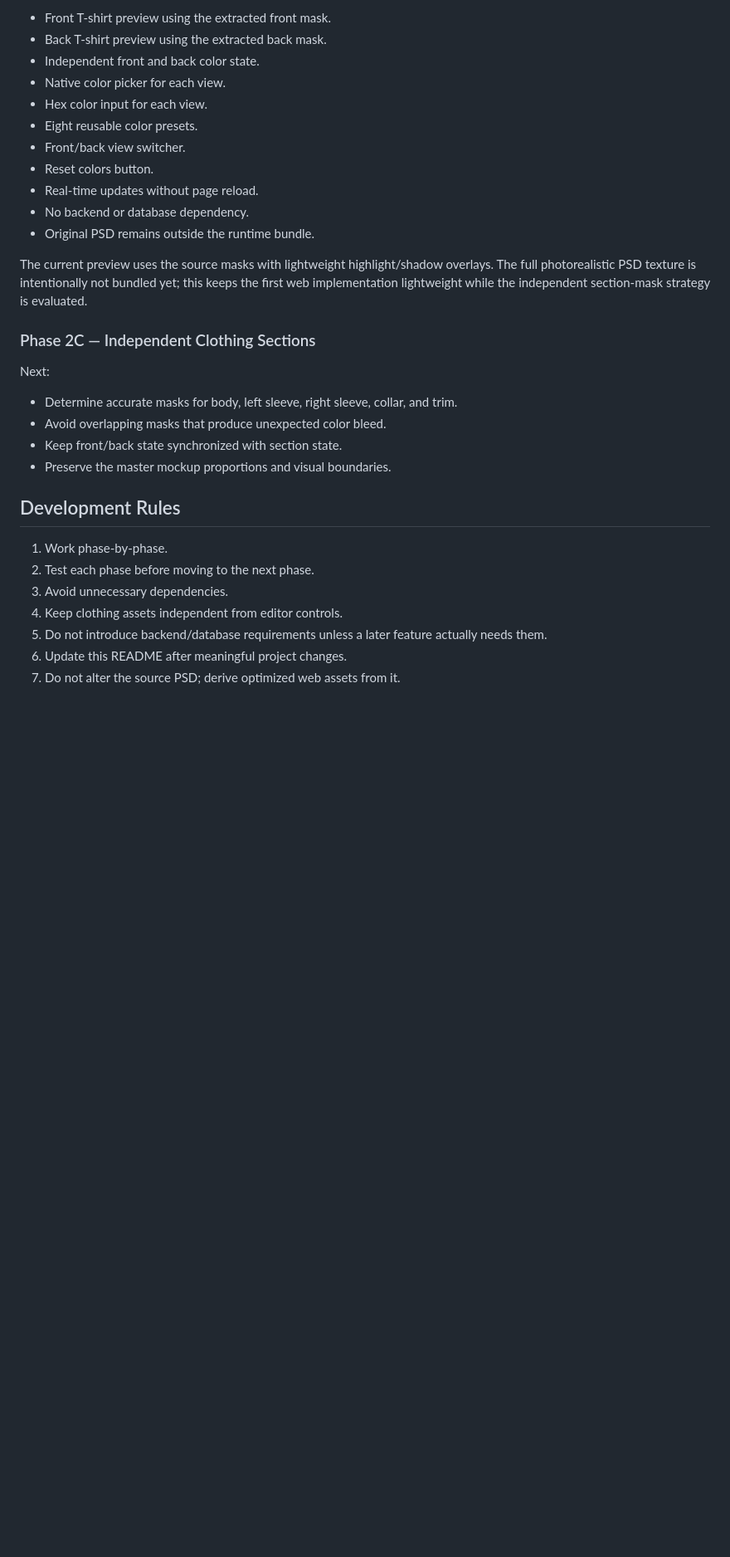
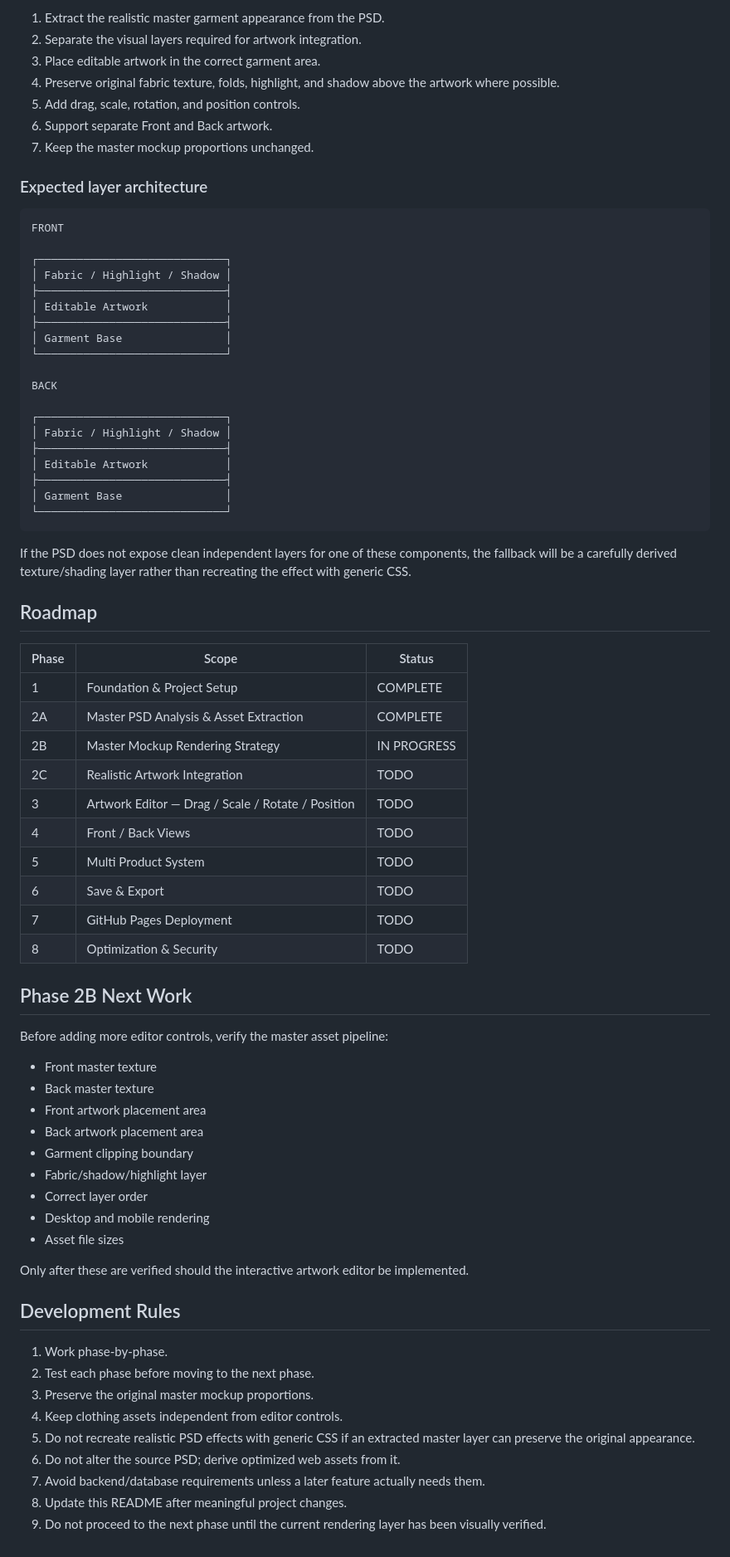
Before and after one commit to noxxadev/clothing-mockup-configurator, a Markdown page: README.md, the part around one of its changes. Shown at 83% size. Drawn GitHub-style; blank space fills up the shorter version.

Commit message:
Switch roadmap to realistic master mockup architecture

````diff
--- a/README.md
+++ b/README.md
@@ -74,33 +62,77 @@ Implemented:
 
-- Front T-shirt preview using the extracted front mask.
-- Back T-shirt preview using the extracted back mask.
-- Independent front and back color state.
-- Native color picker for each view.
-- Hex color input for each view.
-- Eight reusable color presets.
-- Front/back view switcher.
-- Reset colors button.
-- Real-time updates without page reload.
-- No backend or database dependency.
-- Original PSD remains outside the runtime bundle.
+1. Extract the realistic master garment appearance from the PSD.
+2. Separate the visual layers required for artwork integration.
+3. Place editable artwork in the correct garment area.
+4. Preserve original fabric texture, folds, highlight, and shadow above the artwork where possible.
+5. Add drag, scale, rotation, and position controls.
+6. Support separate Front and Back artwork.
+7. Keep the master mockup proportions unchanged.
 
-The current preview uses the source masks with lightweight highlight/shadow overlays. The full photorealistic PSD texture is intentionally not bundled yet; this keeps the first web implementation lightweight while the independent section-mask strategy is evaluated.
+### Expected layer architecture
 
-### Phase 2C — Independent Clothing Sections
+```text
+FRONT
 
-Next:
+┌─────────────────────────────┐
+│ Fabric / Highlight / Shadow │
+├─────────────────────────────┤
+│ Editable Artwork            │
+├─────────────────────────────┤
+│ Garment Base                │
+└─────────────────────────────┘
 
-- Determine accurate masks for body, left sleeve, right sleeve, collar, and trim.
-- Avoid overlapping masks that produce unexpected color bleed.
-- Keep front/back state synchronized with section state.
-- Preserve the master mockup proportions and visual boundaries.
+BACK
+
+┌─────────────────────────────┐
+│ Fabric / Highlight / Shadow │
+├─────────────────────────────┤
+│ Editable Artwork            │
+├─────────────────────────────┤
+│ Garment Base                │
+└─────────────────────────────┘
+```
+
+If the PSD does not expose clean independent layers for one of these components, the fallback will be a carefully derived texture/shading layer rather than recreating the effect with generic CSS.
+
+## Roadmap
+
+| Phase | Scope | Status |
+|---|---|---|
+| 1 | Foundation & Project Setup | COMPLETE |
+| 2A | Master PSD Analysis & Asset Extraction | COMPLETE |
+| 2B | Master Mockup Rendering Strategy | IN PROGRESS |
+| 2C | Realistic Artwork Integration | TODO |
+| 3 | Artwork Editor — Drag / Scale / Rotate / Position | TODO |
+| 4 | Front / Back Views | TODO |
+| 5 | Multi Product System | TODO |
+| 6 | Save & Export | TODO |
+| 7 | GitHub Pages Deployment | TODO |
+| 8 | Optimization & Security | TODO |
+
+## Phase 2B Next Work
+
+Before adding more editor controls, verify the master asset pipeline:
+
+- Front master texture
+- Back master texture
+- Front artwork placement area
+- Back artwork placement area
+- Garment clipping boundary
+- Fabric/shadow/highlight layer
+- Correct layer order
+- Desktop and mobile rendering
+- Asset file sizes
+
+Only after these are verified should the interactive artwork editor be implemented.
 
 ## Development Rules
 
 1. Work phase-by-phase.
 2. Test each phase before moving to the next phase.
-3. Avoid unnecessary dependencies.
+3. Preserve the original master mockup proportions.
 4. Keep clothing assets independent from editor controls.
-5. Do not introduce backend/database requirements unless a later feature actually needs them.
-6. Update this README after meaningful project changes.
-7. Do not alter the source PSD; derive optimized web assets from it.
+5. Do not recreate realistic PSD effects with generic CSS if an extracted master layer can preserve the original appearance.
+6. Do not alter the source PSD; derive optimized web assets from it.
+7. Avoid backend/database requirements unless a later feature actually needs them.
+8. Update this README after meaningful project changes.
+9. Do not proceed to the next phase until the current rendering layer has been visually verified.
````
Also changed, not shown: other parts of README.md (+35 -47 lines).
